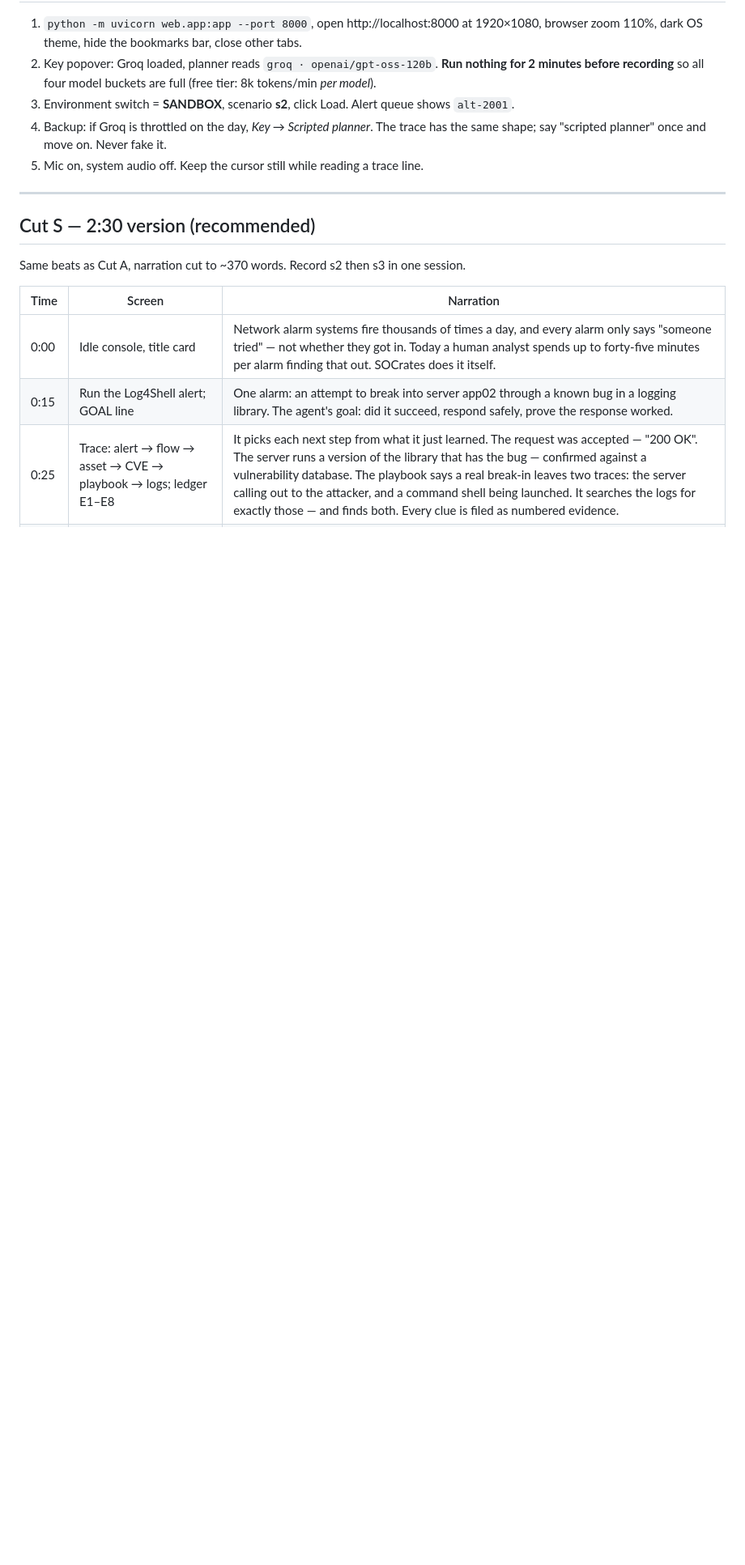
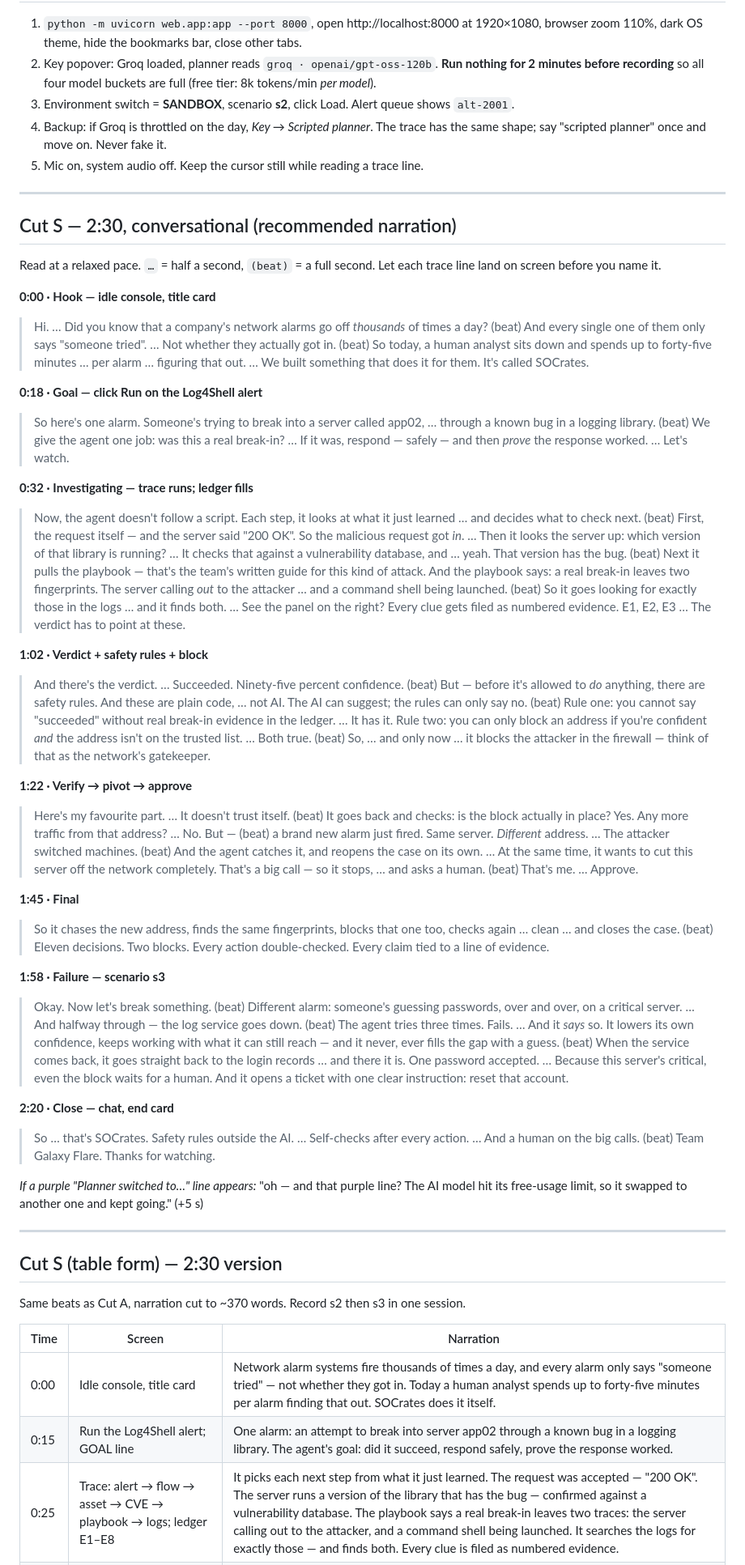
Before and after one commit to varun00077/GalaxyFlare_Github_Agentic, a Markdown page: docs/VIDEO_SCRIPT.md, the part around the change. Shown at 81% size. GitHub-like rendering; blank space fills up the shorter version.

Commit message:
Video script: conversational 2:30 narration with pauses

```diff
--- a/docs/VIDEO_SCRIPT.md
+++ b/docs/VIDEO_SCRIPT.md
@@ -22,7 +22,39 @@ in the same sentence. Keep it that way when you ad-lib. A cheat-sheet is at the
 
 ---
 
-## Cut S — 2:30 version (recommended)
+## Cut S — 2:30, conversational (recommended narration)
+
+Read at a relaxed pace. `…` = half a second, `(beat)` = a full second. Let each trace line land on screen before you name it.
+
+**0:00 · Hook — idle console, title card**
+> Hi. … Did you know that a company's network alarms go off *thousands* of times a day? (beat) And every single one of them only says "someone tried". … Not whether they actually got in. (beat) So today, a human analyst sits down and spends up to forty-five minutes … per alarm … figuring that out. … We built something that does it for them. It's called SOCrates.
+
+**0:18 · Goal — click Run on the Log4Shell alert**
+> So here's one alarm. Someone's trying to break into a server called app02, … through a known bug in a logging library. (beat) We give the agent one job: was this a real break-in? … If it was, respond — safely — and then *prove* the response worked. … Let's watch.
+
+**0:32 · Investigating — trace runs; ledger fills**
+> Now, the agent doesn't follow a script. Each step, it looks at what it just learned … and decides what to check next. (beat) First, the request itself — and the server said "200 OK". So the malicious request got *in*. … Then it looks the server up: which version of that library is running? … It checks that against a vulnerability database, and … yeah. That version has the bug. (beat) Next it pulls the playbook — that's the team's written guide for this kind of attack. And the playbook says: a real break-in leaves two fingerprints. The server calling *out* to the attacker … and a command shell being launched. (beat) So it goes looking for exactly those in the logs … and it finds both. … See the panel on the right? Every clue gets filed as numbered evidence. E1, E2, E3 … The verdict has to point at these.
+
+**1:02 · Verdict + safety rules + block**
+> And there's the verdict. … Succeeded. Ninety-five percent confidence. (beat) But — before it's allowed to *do* anything, there are safety rules. And these are plain code, … not AI. The AI can suggest; the rules can only say no. (beat) Rule one: you cannot say "succeeded" without real break-in evidence in the ledger. … It has it. Rule two: you can only block an address if you're confident *and* the address isn't on the trusted list. … Both true. (beat) So, … and only now … it blocks the attacker in the firewall — think of that as the network's gatekeeper.
+
+**1:22 · Verify → pivot → approve**
+> Here's my favourite part. … It doesn't trust itself. (beat) It goes back and checks: is the block actually in place? Yes. Any more traffic from that address? … No. But — (beat) a brand new alarm just fired. Same server. *Different* address. … The attacker switched machines. (beat) And the agent catches it, and reopens the case on its own. … At the same time, it wants to cut this server off the network completely. That's a big call — so it stops, … and asks a human. (beat) That's me. … Approve.
+
+**1:45 · Final**
+> So it chases the new address, finds the same fingerprints, blocks that one too, checks again … clean … and closes the case. (beat) Eleven decisions. Two blocks. Every action double-checked. Every claim tied to a line of evidence.
+
+**1:58 · Failure — scenario s3**
+> Okay. Now let's break something. (beat) Different alarm: someone's guessing passwords, over and over, on a critical server. … And halfway through — the log service goes down. (beat) The agent tries three times. Fails. … And it *says* so. It lowers its own confidence, keeps working with what it can still reach — and it never, ever fills the gap with a guess. (beat) When the service comes back, it goes straight back to the login records … and there it is. One password accepted. … Because this server's critical, even the block waits for a human. And it opens a ticket with one clear instruction: reset that account.
+
+**2:20 · Close — chat, end card**
+> So … that's SOCrates. Safety rules outside the AI. … Self-checks after every action. … And a human on the big calls. (beat) Team Galaxy Flare. Thanks for watching.
+
+*If a purple "Planner switched to…" line appears:* "oh — and that purple line? The AI model hit its free-usage limit, so it swapped to another one and kept going." (+5 s)
+
+---
+
+## Cut S (table form) — 2:30 version
 
 Same beats as Cut A, narration cut to ~370 words. Record s2 then s3 in one session.
 
```
